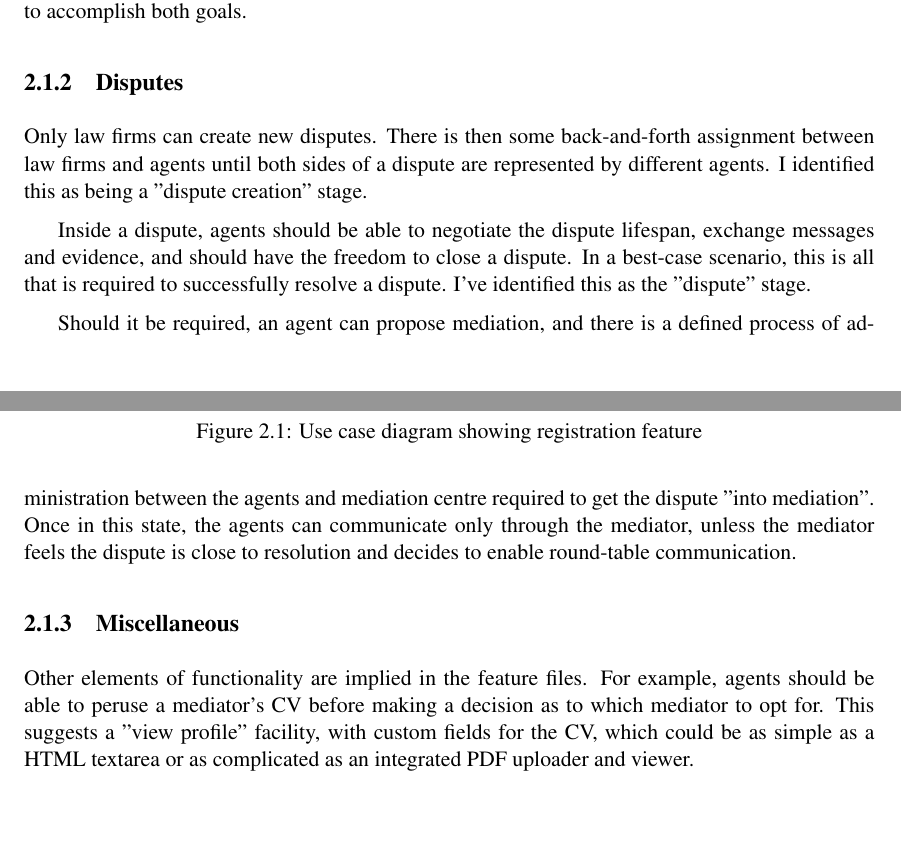
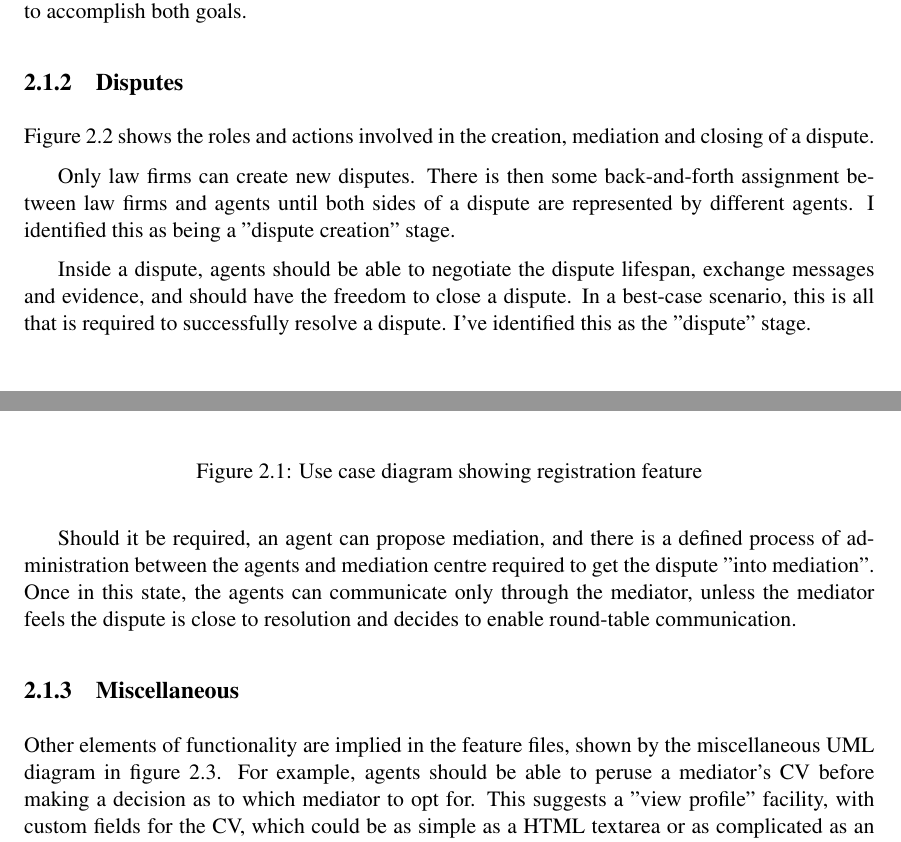
Before and after one commit to ChrisBAshton/dissertation, a LaTeX thesis (dissertation.tex, which reads Chapters/requirements.tex): two parts of pages 13 and 14 of 42 before the commit and two parts of pages 13 and 14 of 43 after it, joined at a grey line, cut so that both start at the same text, the shorter picture padded with empty space. Compiled offline with pdfLaTeX.

Commit message:
Updates from ShareLaTeX

```diff
--- a/Chapters/requirements.tex
+++ b/Chapters/requirements.tex
@@ -28,6 +28,8 @@ Figure ~\ref{uml:useCase:registration} shows this in terms of the law firms and
   \label{uml:useCase:disputes}
 \end{figure}
 
+Figure~\ref{uml:useCase:disputes} shows the roles and actions involved in the creation, mediation and closing of a dispute.
+
 Only law firms can create new disputes. There is then some back-and-forth assignment between law firms and agents until both sides of a dispute are represented by different agents. I identified this as being a "dispute creation" stage.
 
 Inside a dispute, agents should be able to negotiate the dispute lifespan, exchange messages and evidence, and should have the freedom to close a dispute. In a best-case scenario, this is all that is required to successfully resolve a dispute. I've identified this as the "dispute" stage.
@@ -36,4 +38,3 @@ Should it be required, an agent can propose mediation, and there is a defined pr
 
 \subsection{Miscellaneous}
 
-Other elements of functionality are implied in the feature files. For example, agents should be able to peruse a mediator's CV before making a decision as to which mediator to opt for. This suggests a "view profile" facility, with custom fields for the CV, which could be as simple as a HTML textarea or as complicated as an integrated PDF uploader and viewer.
@@ -40,2 +45,6 @@ Other elements of functionality are implied in the feature files. For example, a
+  \label{uml:useCase:miscellaneous}
+\end{figure}
+
+Other elements of functionality are implied in the feature files, shown by the miscellaneous UML diagram in figure~\ref{uml:useCase:miscellaneous}. For example, agents should be able to peruse a mediator's CV before making a decision as to which mediator to opt for. This suggests a "view profile" facility, with custom fields for the CV, which could be as simple as a HTML textarea or as complicated as an integrated PDF uploader and viewer.
 
 Given the tight deadline of the project, the scale of the system I'll be building, and the priority having to be on the maritime collision logic, I was told to keep these miscellaneous features as simple as possible.
```
Also changed, not shown: Chapters/requirements.tex (4 more changed lines).
